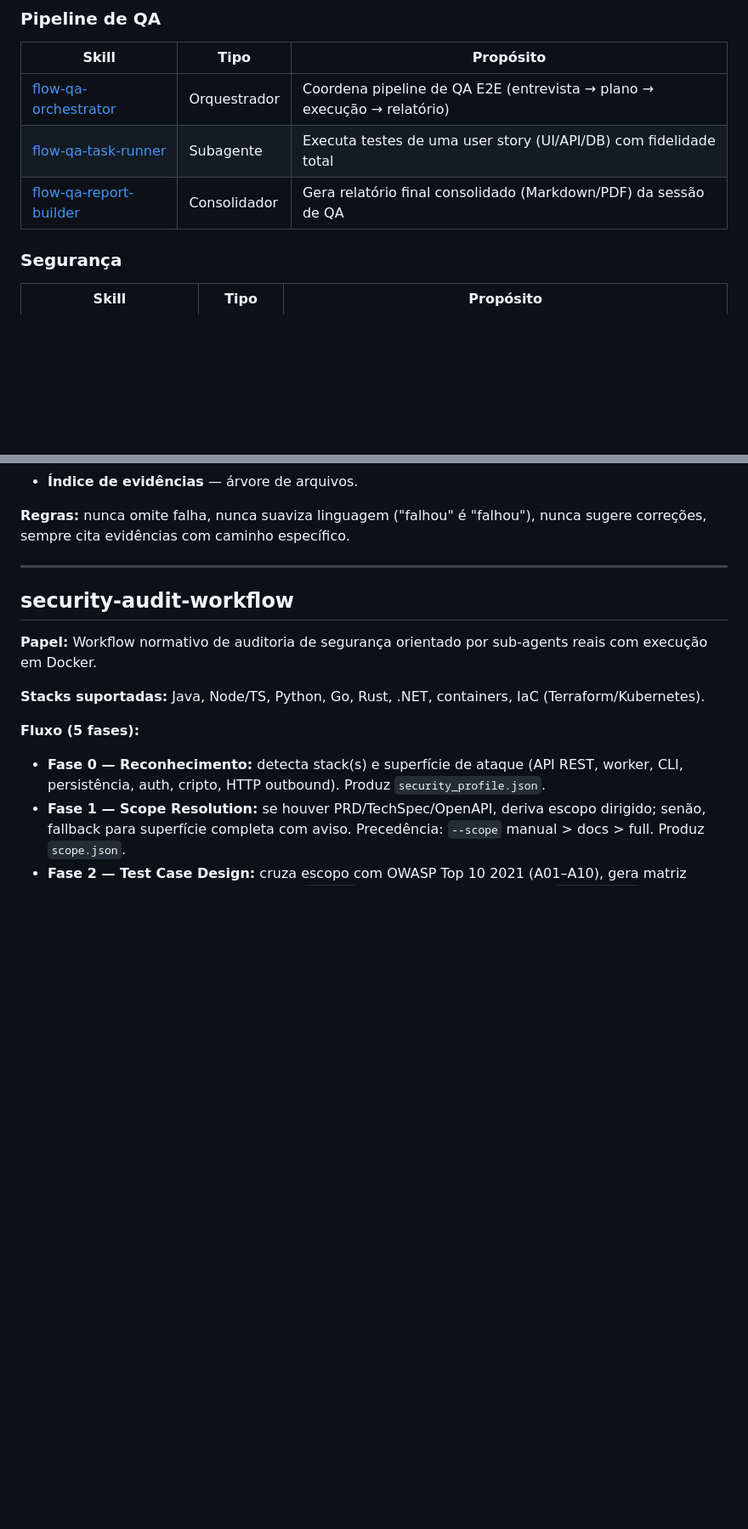
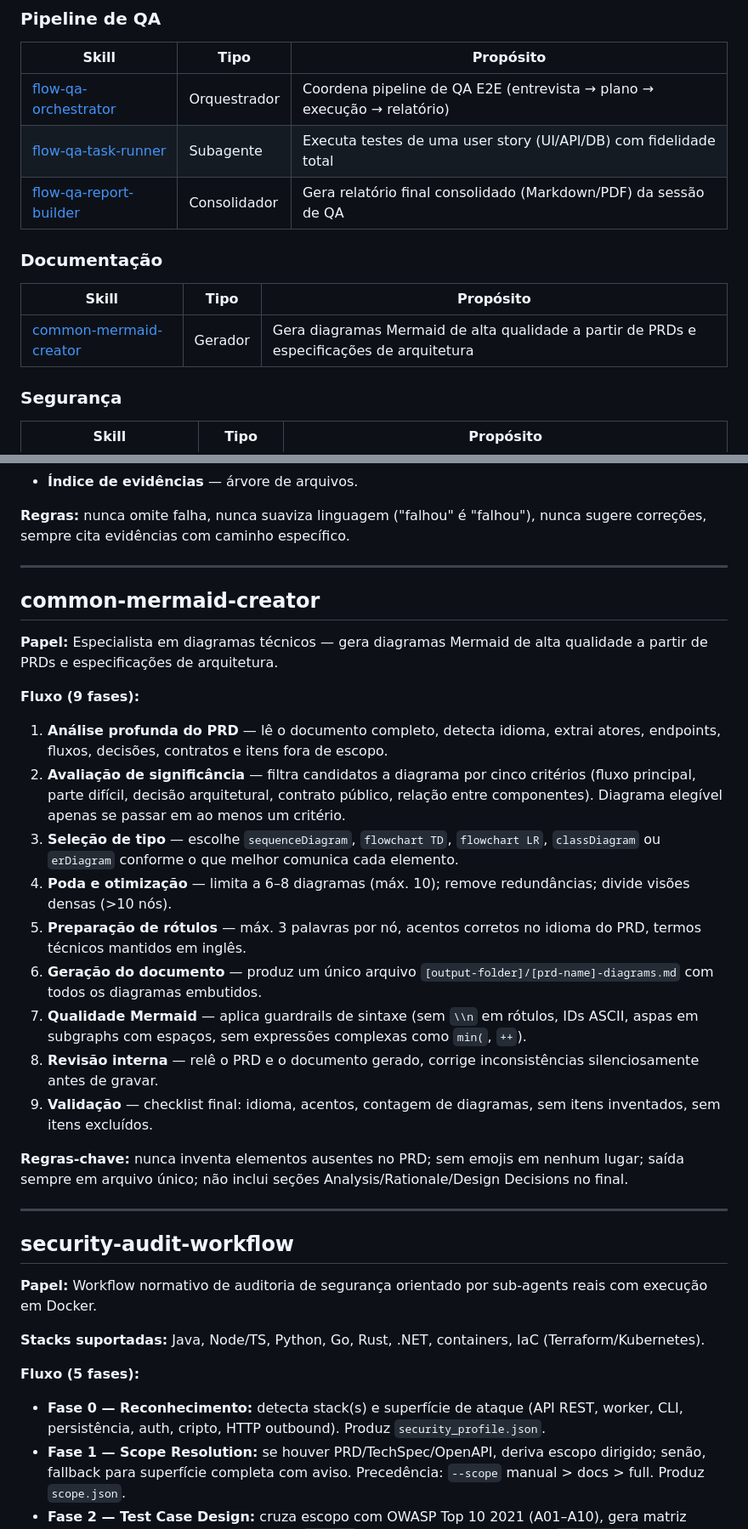
Before and after one commit to tassosgomes/my-skills, a Markdown page: README.md, 2 parts joined by grey strips. Shown at 85% size. Drawn GitHub-style; blank space fills up the shorter version.

```diff
--- a/README.md
+++ b/README.md
@@ -13,6 +37,12 @@ Repositório de skills que utilizo no meu dia a dia. Cada skill vive em `skills/
 | [flow-qa-orchestrator](#flow-qa-orchestrator) | Orquestrador | Coordena pipeline de QA E2E (entrevista → plano → execução → relatório) |
 | [flow-qa-task-runner](#flow-qa-task-runner) | Subagente | Executa testes de uma user story (UI/API/DB) com fidelidade total |
 | [flow-qa-report-builder](#flow-qa-report-builder) | Consolidador | Gera relatório final consolidado (Markdown/PDF) da sessão de QA |
+
+### Documentação
+
+| Skill | Tipo | Propósito |
+|-------|------|-----------|
+| [common-mermaid-creator](#common-mermaid-creator) | Gerador | Gera diagramas Mermaid de alta qualidade a partir de PRDs e especificações de arquitetura |
 
 ### Segurança
 
@@ -84,6 +114,25 @@ Repositório de skills que utilizo no meu dia a dia. Cada skill vive em `skills/
 - **Índice de evidências** — árvore de arquivos.
 
 **Regras:** nunca omite falha, nunca suaviza linguagem ("falhou" é "falhou"), nunca sugere correções, sempre cita evidências com caminho específico.
+
+---
+
+## common-mermaid-creator
+
+**Papel:** Especialista em diagramas técnicos — gera diagramas Mermaid de alta qualidade a partir de PRDs e especificações de arquitetura.
+
+**Fluxo (9 fases):**
+1. **Análise profunda do PRD** — lê o documento completo, detecta idioma, extrai atores, endpoints, fluxos, decisões, contratos e itens fora de escopo.
+2. **Avaliação de significância** — filtra candidatos a diagrama por cinco critérios (fluxo principal, parte difícil, decisão arquitetural, contrato público, relação entre componentes). Diagrama elegível apenas se passar em ao menos um critério.
+3. **Seleção de tipo** — escolhe `sequenceDiagram`, `flowchart TD`, `flowchart LR`, `classDiagram` ou `erDiagram` conforme o que melhor comunica cada elemento.
+4. **Poda e otimização** — limita a 6–8 diagramas (máx. 10); remove redundâncias; divide visões densas (>10 nós).
+5. **Preparação de rótulos** — máx. 3 palavras por nó, acentos corretos no idioma do PRD, termos técnicos mantidos em inglês.
+6. **Geração do documento** — produz um único arquivo `[output-folder]/[prd-name]-diagrams.md` com todos os diagramas embutidos.
+7. **Qualidade Mermaid** — aplica guardrails de sintaxe (sem `\\n` em rótulos, IDs ASCII, aspas em subgraphs com espaços, sem expressões complexas como `min(`, `++`).
+8. **Revisão interna** — relê o PRD e o documento gerado, corrige inconsistências silenciosamente antes de gravar.
+9. **Validação** — checklist final: idioma, acentos, contagem de diagramas, sem itens inventados, sem itens excluídos.
+
+**Regras-chave:** nunca inventa elementos ausentes no PRD; sem emojis em nenhum lugar; saída sempre em arquivo único; não inclui seções Analysis/Rationale/Design Decisions no final.
 
 ---
 
```
Also changed, not shown: other parts of README.md (+25 -1 lines), skills/common-mermaid-creator/SKILL.md (added, +597 -0 lines), skills/flow-qa-orchestrator/SKILL.md (+49 -4 lines).
